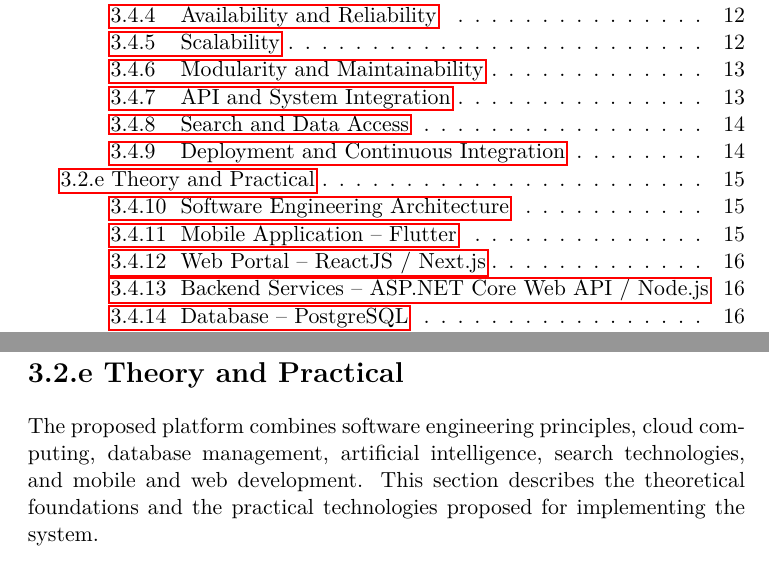
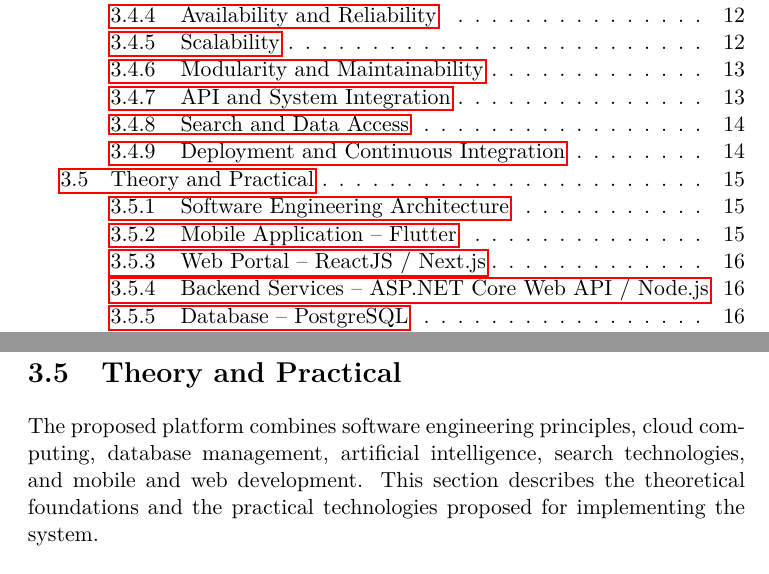
Before and after one commit to thanhtoan101/CNPM, a LaTeX book (CNPM_Report.tex, which reads sections/05-theory-practical.tex): two parts of pages 3 and 15 of 27, joined at a grey line, cut so that both start at the same text. Compiled offline with pdfLaTeX.

Commit message:
Update 05-theory-practical.tex

```diff
--- a/sections/05-theory-practical.tex
+++ b/sections/05-theory-practical.tex
@@ -1,10 +1,9 @@
 % ==========================================
-% 3.2.e THEORY AND PRACTICAL
+% 3.5 THEORY AND PRACTICAL
 % Responsible member: Quan
 % ==========================================
 
-\section*{3.2.e Theory and Practical}
-\addcontentsline{toc}{section}{3.2.e Theory and Practical}
+\section{Theory and Practical}
 
 The proposed platform combines software engineering principles, cloud
 computing, database management, artificial intelligence, search technologies,
```
Also changed, not shown: sections/05-theory-practical.tex (3 more changed lines).
